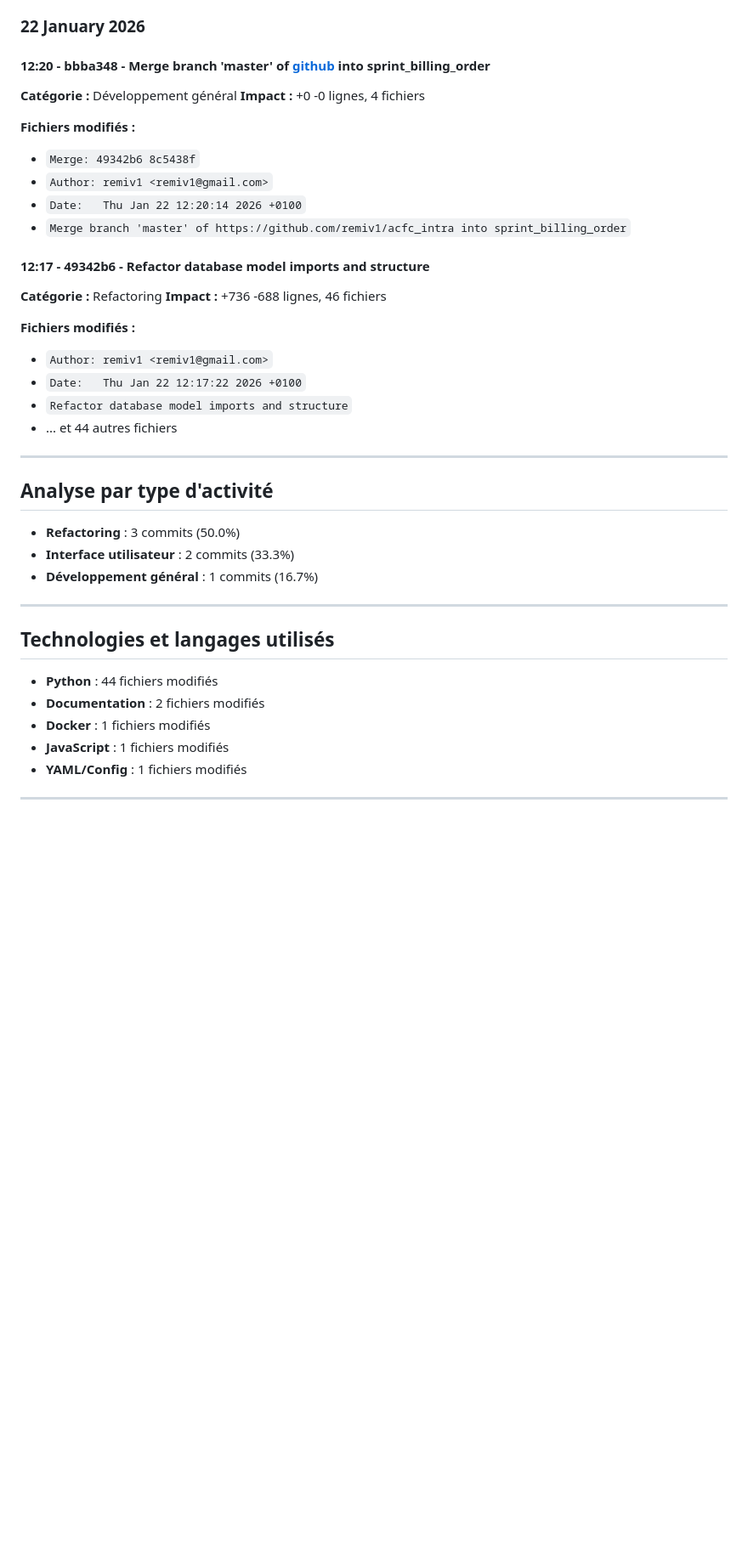
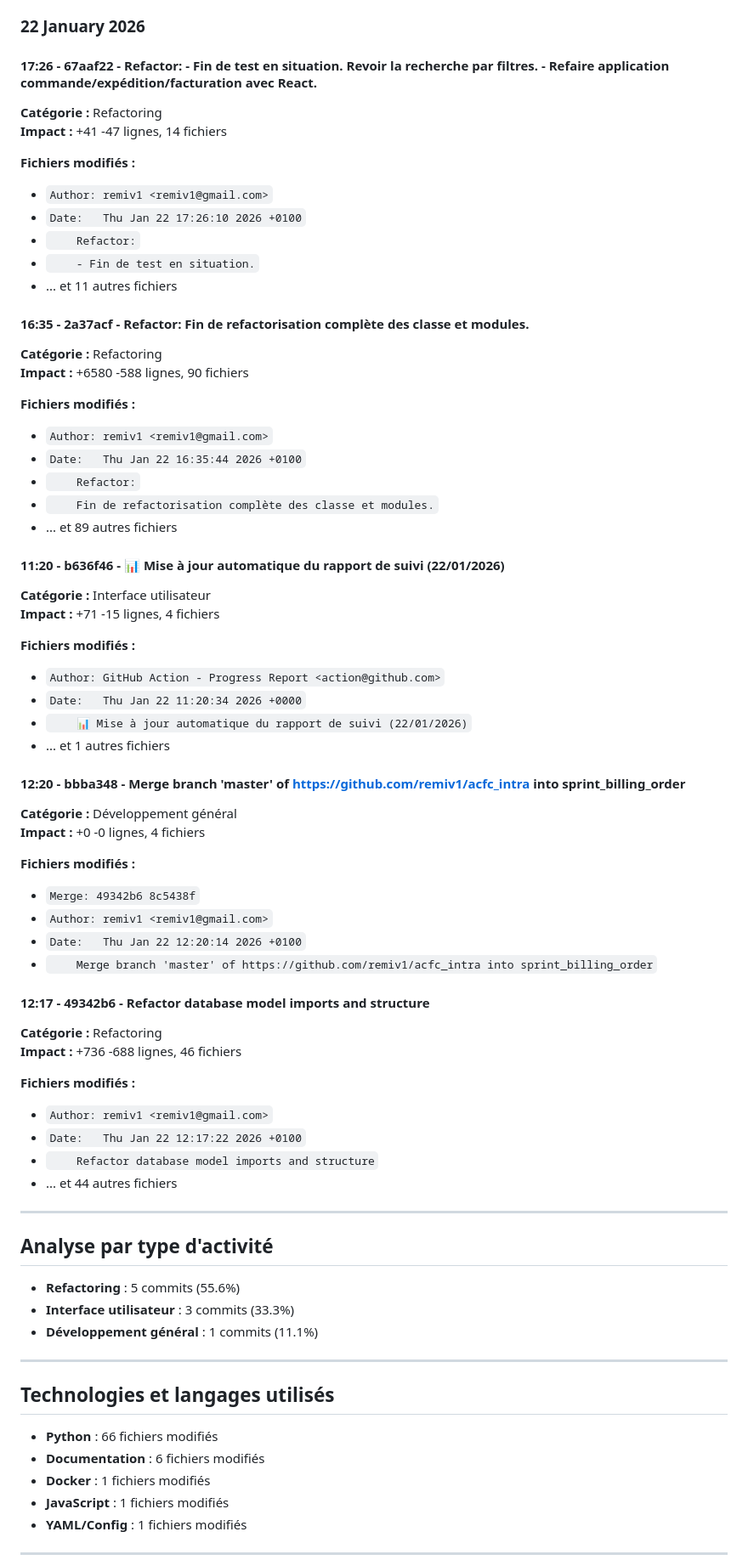
Before and after one commit to remiv1/acfc_intra, a Markdown page: suivi_realisation_auto.md, the part around one of its changes. Shown at 85% size. Drawn GitHub-style; blank space fills up the shorter version.

Commit message:
📊 Mise à jour automatique du rapport de suivi (22/01/2026)

```diff
--- a/suivi_realisation_auto.md
+++ b/suivi_realisation_auto.md
@@ -72,17 +71,51 @@
 
 ### 22 January 2026
 
-#### 12:20 - bbba348 - Merge branch 'master' of [github](https://github.com/remiv1/acfc_intra) into sprint_billing_order
+#### 17:26 - 67aaf22 - Refactor: - Fin de test en situation. Revoir la recherche par filtres. - Refaire application commande/expédition/facturation avec React.
+
+**Catégorie :** Refactoring
+**Impact :** +41 -47 lignes, 14 fichiers
+
+**Fichiers modifiés :**
+- `Author: remiv1 <remiv1@gmail.com>`
+- `Date:   Thu Jan 22 17:26:10 2026 +0100`
+- `    Refactor:`
+- `    - Fin de test en situation.`
+- ... et 11 autres fichiers
+
+#### 16:35 - 2a37acf - Refactor: Fin de refactorisation complète des classe et modules.
+
+**Catégorie :** Refactoring
+**Impact :** +6580 -588 lignes, 90 fichiers
+
+**Fichiers modifiés :**
+- `Author: remiv1 <remiv1@gmail.com>`
+- `Date:   Thu Jan 22 16:35:44 2026 +0100`
+- `    Refactor:`
+- `    Fin de refactorisation complète des classe et modules.`
+- ... et 89 autres fichiers
+
+#### 11:20 - b636f46 - 📊 Mise à jour automatique du rapport de suivi (22/01/2026)
+
+**Catégorie :** Interface utilisateur
+**Impact :** +71 -15 lignes, 4 fichiers
+
+**Fichiers modifiés :**
+- `Author: GitHub Action - Progress Report <action@github.com>`
+- `Date:   Thu Jan 22 11:20:34 2026 +0000`
+- `    📊 Mise à jour automatique du rapport de suivi (22/01/2026)`
+- ... et 1 autres fichiers
+
+#### 12:20 - bbba348 - Merge branch 'master' of https://github.com/remiv1/acfc_intra into sprint_billing_order
 
 **Catégorie :** Développement général
 **Impact :** +0 -0 lignes, 4 fichiers
 
 **Fichiers modifiés :**
-
 - `Merge: 49342b6 8c5438f`
 - `Author: remiv1 <remiv1@gmail.com>`
 - `Date:   Thu Jan 22 12:20:14 2026 +0100`
-- `Merge branch 'master' of https://github.com/remiv1/acfc_intra into sprint_billing_order`
+- `    Merge branch 'master' of https://github.com/remiv1/acfc_intra into sprint_billing_order`
 
 #### 12:17 - 49342b6 - Refactor database model imports and structure
 
@@ -90,26 +123,26 @@
 **Impact :** +736 -688 lignes, 46 fichiers
 
 **Fichiers modifiés :**
-
 - `Author: remiv1 <remiv1@gmail.com>`
 - `Date:   Thu Jan 22 12:17:22 2026 +0100`
-- `Refactor database model imports and structure`
+- `    Refactor database model imports and structure`
 - ... et 44 autres fichiers
+
 
 ---
 
 ## Analyse par type d'activité
 
-- **Refactoring** : 3 commits (50.0%)
-- **Interface utilisateur** : 2 commits (33.3%)
-- **Développement général** : 1 commits (16.7%)
+- **Refactoring** : 5 commits (55.6%)
+- **Interface utilisateur** : 3 commits (33.3%)
+- **Développement général** : 1 commits (11.1%)
 
 ---
 
 ## Technologies et langages utilisés
 
-- **Python** : 44 fichiers modifiés
-- **Documentation** : 2 fichiers modifiés
+- **Python** : 66 fichiers modifiés
+- **Documentation** : 6 fichiers modifiés
 - **Docker** : 1 fichiers modifiés
 - **JavaScript** : 1 fichiers modifiés
 - **YAML/Config** : 1 fichiers modifiés
```
Also changed, not shown: other parts of suivi_realisation_auto.md (+19 -21 lines).
